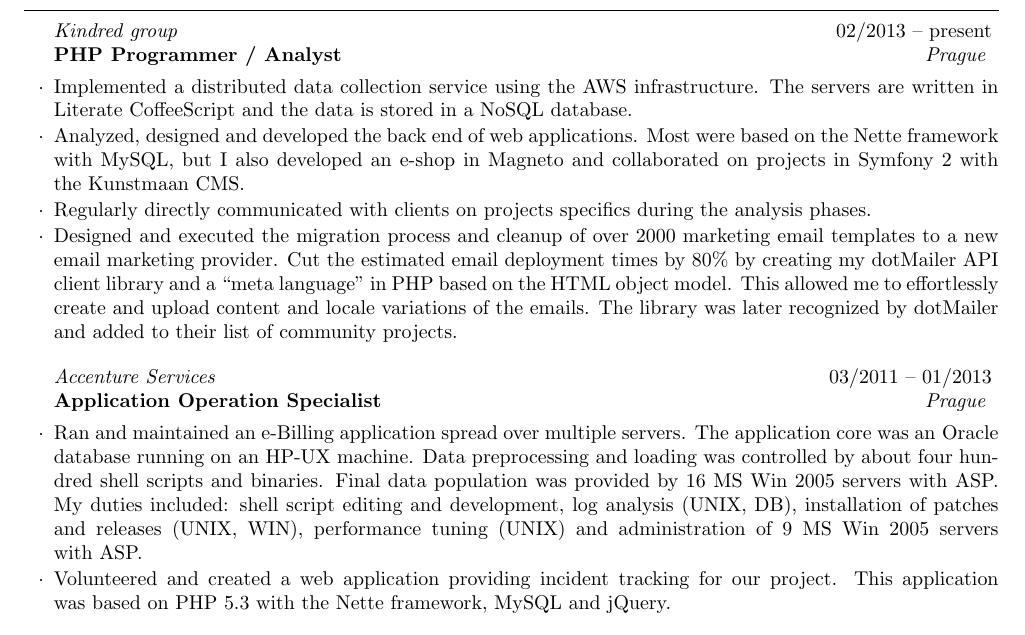
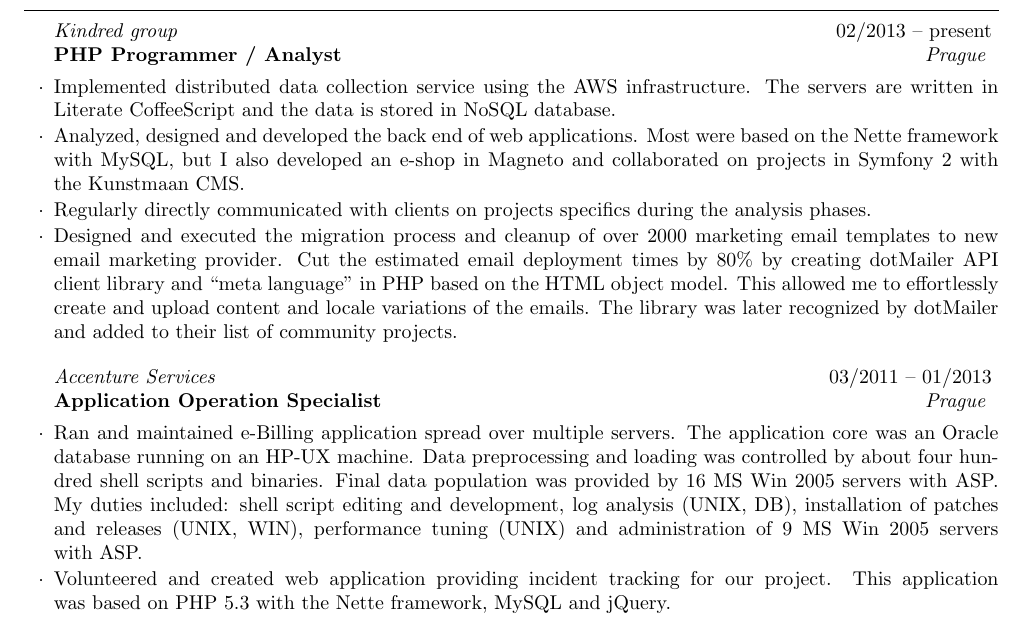
Before and after one commit to romanpitak/cv, a LaTeX CV (resume.tex): part of the page, cut so that both start at the same text. Compiled offline with pdfLaTeX.

Commit message:
sentence structure

```diff
--- a/resume.tex
+++ b/resume.tex
@@ -24,8 +24,8 @@
     \begin{rSection}{Work experience}
 
         \begin{rSubsection}{Kindred group}{02/2013 -- present}{PHP Programmer / Analyst}{Prague}
-            \item Implemented a~distributed data collection service using the~AWS~infrastructure.
-            The~servers are written in Literate~CoffeeScript and~the~data is stored in a~NoSQL database.
+            \item Implemented distributed data collection service using the~AWS~infrastructure.
+            The~servers are written in Literate~CoffeeScript and~the~data is stored in NoSQL database.
 
             \item Analyzed, designed and~developed the~back~end of web~applications.
             Most were based on the~Nette~framework with MySQL,
@@ -34,16 +34,16 @@
             \item Regularly directly communicated with clients on projects specifics during the~analysis phases.
 
             \item Designed and~executed the~migration process and~cleanup of over 2000 marketing email templates
-            to a~new email marketing provider.
+            to new email marketing provider.
             Cut the~estimated email deployment times by~80\% by
-            creating \href{https://github.com/romanpitak/dotMailer-API-v2-PHP-client}{my dotMailer~API client library}
-            and~a~“meta language” in~PHP based on the~HTML object~model.
+            creating \href{https://github.com/romanpitak/dotMailer-API-v2-PHP-client}{dotMailer~API client library}
+            and~“meta language” in~PHP based on the~HTML object~model.
             This~allowed me to effortlessly create and upload content and~locale variations of the~emails.
             The~library was later recognized by~dotMailer and~added to their list of community~projects.
         \end{rSubsection}
 
         \begin{rSubsection}{Accenture Services}{03/2011 -- 01/2013}{Application Operation Specialist}{Prague}
-            \item Ran and~maintained an~e-Billing application spread over multiple~servers.
+            \item Ran and~maintained e-Billing application spread over multiple~servers.
             The~application core was \mbox{an Oracle} database running on~an~HP-UX~machine.
             Data preprocessing and~loading was~controlled by~about four~hundred shell scripts and~binaries.
             Final data population was~provided by 16~MS~Win~2005 servers with~ASP.
@@ -51,7 +51,7 @@
             installation of~patches and~releases (UNIX, WIN), performance tuning (UNIX)
             and~administration of 9~MS~Win~2005 servers with~ASP.
 
-            \item Volunteered and~created a~web application providing incident tracking for~our~project.
+            \item Volunteered and~created web application providing incident tracking for~our~project.
             This~application was~based on~PHP~5.3 with the~Nette framework, MySQL and~jQuery.
         \end{rSubsection}
 
```
